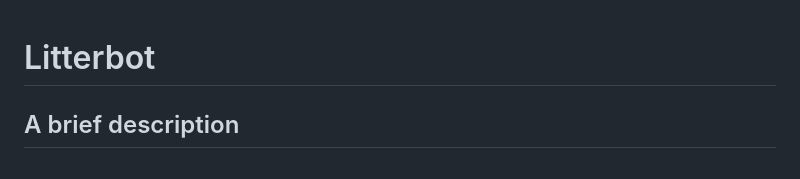
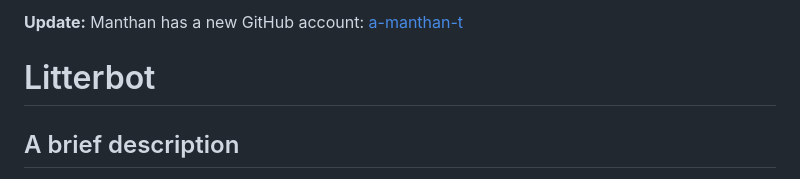
Before and after one commit to Manthan-T/litterbot, a Markdown page: README.md, the part around the change. GitHub-like rendering.

```diff
--- a/README.md
+++ b/README.md
@@ -1,3 +1,5 @@
+**Update:** Manthan has a new GitHub account: [a-manthan-t](https://github.com/a-manthan-t)
+
 # Litterbot
 ## A brief description
 This is a robot that helps clean up the streets, coupled with a website for reporting rubbish. This project was created for the CodeSec National Finals 2022, around the topic of the Environmental Sector.
```
